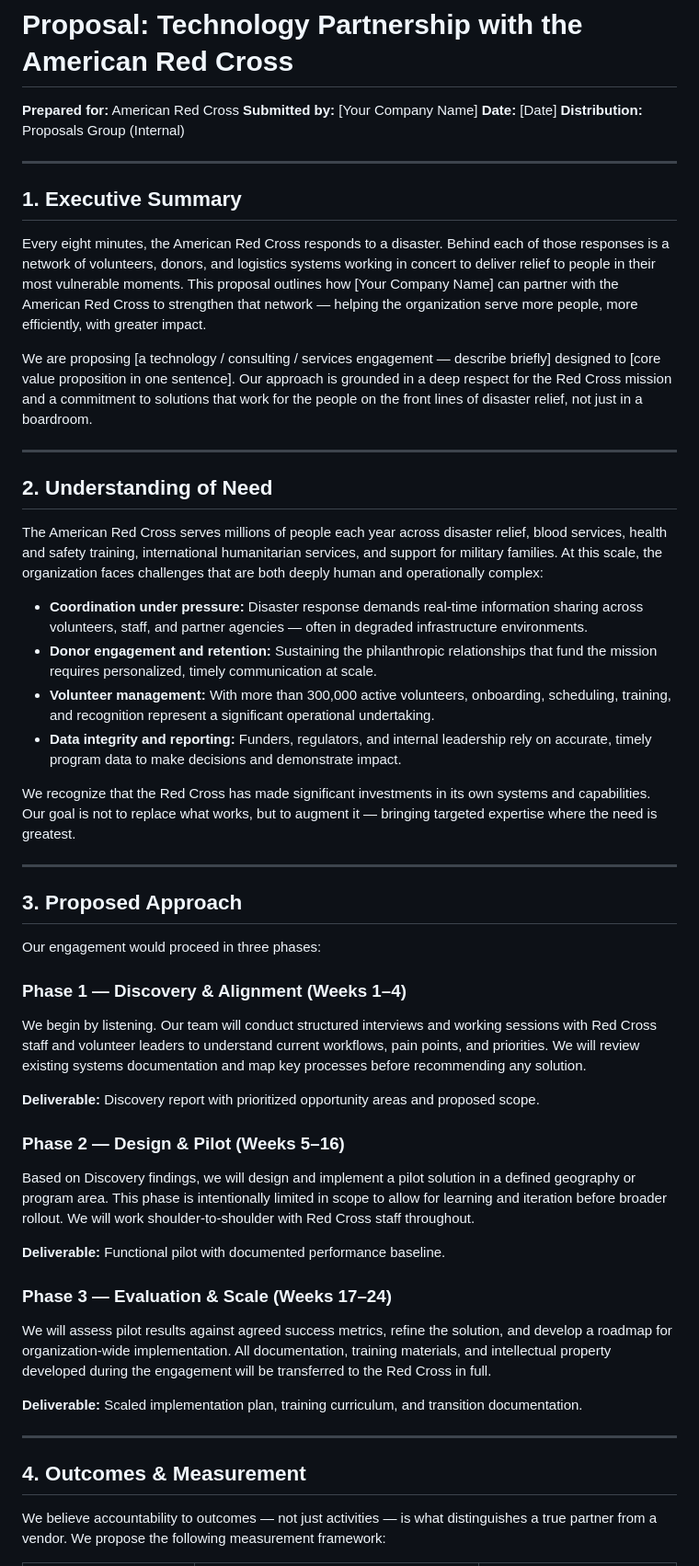
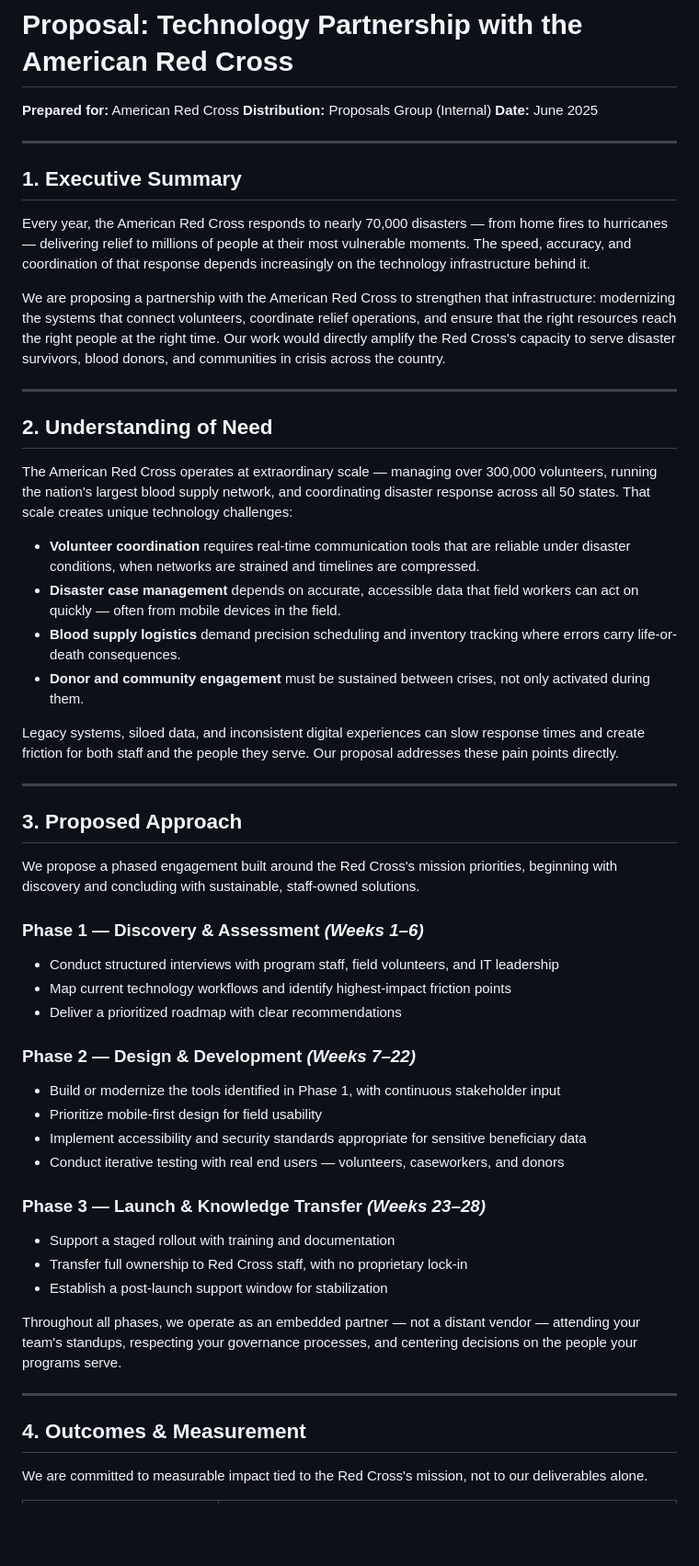
Before and after one commit to mariahdi/neo, a Markdown page: proposals/NEO-2.md, the part around one of its changes. Shown at 92% size. Drawn GitHub-style; blank space fills up the shorter version.

```diff
--- a/proposals/NEO-2.md
+++ b/proposals/NEO-2.md
@@ -1,55 +1,57 @@
 # Proposal: Technology Partnership with the American Red Cross
 
 **Prepared for:** American Red Cross
-**Submitted by:** [Your Company Name]
-**Date:** [Date]
 **Distribution:** Proposals Group (Internal)
+**Date:** June 2025
 
 ---
 
 ## 1. Executive Summary
 
-Every eight minutes, the American Red Cross responds to a disaster. Behind each of those responses is a network of volunteers, donors, and logistics systems working in concert to deliver relief to people in their most vulnerable moments. This proposal outlines how [Your Company Name] can partner with the American Red Cross to strengthen that network — helping the organization serve more people, more efficiently, with greater impact.
+Every year, the American Red Cross responds to nearly 70,000 disasters — from home fires to hurricanes — delivering relief to millions of people at their most vulnerable moments. The speed, accuracy, and coordination of that response depends increasingly on the technology infrastructure behind it.
 
-We are proposing [a technology / consulting / services engagement — describe briefly] designed to [core value proposition in one sentence]. Our approach is grounded in a deep respect for the Red Cross mission and a commitment to solutions that work for the people on the front lines of disaster relief, not just in a boardroom.
+We are proposing a partnership with the American Red Cross to strengthen that infrastructure: modernizing the systems that connect volunteers, coordinate relief operations, and ensure that the right resources reach the right people at the right time. Our work would directly amplify the Red Cross's capacity to serve disaster survivors, blood donors, and communities in crisis across the country.
 
 ---
 
 ## 2. Understanding of Need
 
-The American Red Cross serves millions of people each year across disaster relief, blood services, health and safety training, international humanitarian services, and support for military families. At this scale, the organization faces challenges that are both deeply human and operationally complex:
+The American Red Cross operates at extraordinary scale — managing over 300,000 volunteers, running the nation's largest blood supply network, and coordinating disaster response across all 50 states. That scale creates unique technology challenges:
 
-- **Coordination under pressure:** Disaster response demands real-time information sharing across volunteers, staff, and partner agencies — often in degraded infrastructure environments.
-- **Donor engagement and retention:** Sustaining the philanthropic relationships that fund the mission requires personalized, timely communication at scale.
-- **Volunteer management:** With more than 300,000 active volunteers, onboarding, scheduling, training, and recognition represent a significant operational undertaking.
-- **Data integrity and reporting:** Funders, regulators, and internal leadership rely on accurate, timely program data to make decisions and demonstrate impact.
+- **Volunteer coordination** requires real-time communication tools that are reliable under disaster conditions, when networks are strained and timelines are compressed.
+- **Disaster case management** depends on accurate, accessible data that field workers can act on quickly — often from mobile devices in the field.
+- **Blood supply logistics** demand precision scheduling and inventory tracking where errors carry life-or-death consequences.
+- **Donor and community engagement** must be sustained between crises, not only activated during them.
 
-We recognize that the Red Cross has made significant investments in its own systems and capabilities. Our goal is not to replace what works, but to augment it — bringing targeted expertise where the need is greatest.
+Legacy systems, siloed data, and inconsistent digital experiences can slow response times and create friction for both staff and the people they serve. Our proposal addresses these pain points directly.
 
 ---
 
 ## 3. Proposed Approach
 
-Our engagement would proceed in three phases:
+We propose a phased engagement built around the Red Cross's mission priorities, beginning with discovery and concluding with sustainable, staff-owned solutions.
 
-### Phase 1 — Discovery & Alignment (Weeks 1–4)
-We begin by listening. Our team will conduct structured interviews and working sessions with Red Cross staff and volunteer leaders to understand current workflows, pain points, and priorities. We will review existing systems documentation and map key processes before recommending any solution.
+### Phase 1 — Discovery & Assessment *(Weeks 1–6)*
+- Conduct structured interviews with program staff, field volunteers, and IT leadership
+- Map current technology workflows and identify highest-impact friction points
+- Deliver a prioritized roadmap with clear recommendations
 
-**Deliverable:** Discovery report with prioritized opportunity areas and proposed scope.
+### Phase 2 — Design & Development *(Weeks 7–22)*
+- Build or modernize the tools identified in Phase 1, with continuous stakeholder input
+- Prioritize mobile-first design for field usability
+- Implement accessibility and security standards appropriate for sensitive beneficiary data
+- Conduct iterative testing with real end users — volunteers, caseworkers, and donors
 
-### Phase 2 — Design & Pilot (Weeks 5–16)
-Based on Discovery findings, we will design and implement a pilot solution in a defined geography or program area. This phase is intentionally limited in scope to allow for learning and iteration before broader rollout. We will work shoulder-to-shoulder with Red Cross staff throughout.
+### Phase 3 — Launch & Knowledge Transfer *(Weeks 23–28)*
+- Support a staged rollout with training and documentation
+- Transfer full ownership to Red Cross staff, with no proprietary lock-in
+- Establish a post-launch support window for stabilization
 
-**Deliverable:** Functional pilot with documented performance baseline.
-
-### Phase 3 — Evaluation & Scale (Weeks 17–24)
-We will assess pilot results against agreed success metrics, refine the solution, and develop a roadmap for organization-wide implementation. All documentation, training materials, and intellectual property developed during the engagement will be transferred to the Red Cross in full.
-
-**Deliverable:** Scaled implementation plan, training curriculum, and transition documentation.
+Throughout all phases, we operate as an embedded partner — not a distant vendor — attending your team's standups, respecting your governance processes, and centering decisions on the people your programs serve.
 
 ---
 
 ## 4. Outcomes & Measurement
 
-We believe accountability to outcomes — not just activities — is what distinguishes a true partner from a vendor. We propose the following measurement framework:
+We are committed to measurable impact tied to the Red Cross's mission, not to our deliverables alone.
 
```
Also changed, not shown: other parts of proposals/NEO-2.md (+25 -52 lines).
